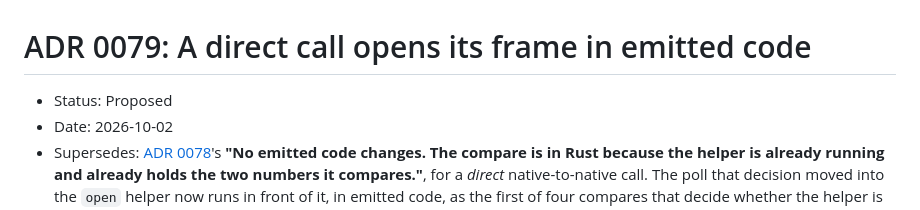
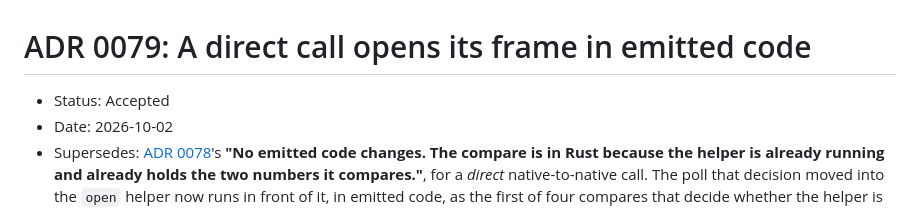
Before and after one commit to myuon/cove, a Markdown page: docs/adr/0079-a-direct-call-opens-its-frame-in-emitted-code.md, the part around the change. Drawn GitHub-style.

```diff
--- a/docs/adr/0079-a-direct-call-opens-its-frame-in-emitted-code.md
+++ b/docs/adr/0079-a-direct-call-opens-its-frame-in-emitted-code.md
@@ -1,6 +1,6 @@
 # ADR 0079: A direct call opens its frame in emitted code
 
-- Status: Proposed
+- Status: Accepted
 - Date: 2026-10-02
 - Supersedes:
   [ADR 0078](0078-a-native-call-tests-the-stride-before-it-takes-a-safepoint.md)'s
```
Also changed, not shown: docs/adr/0078-a-native-call-tests-the-stride-before-it-takes-a-safepoint.md (+6 -0 lines).
